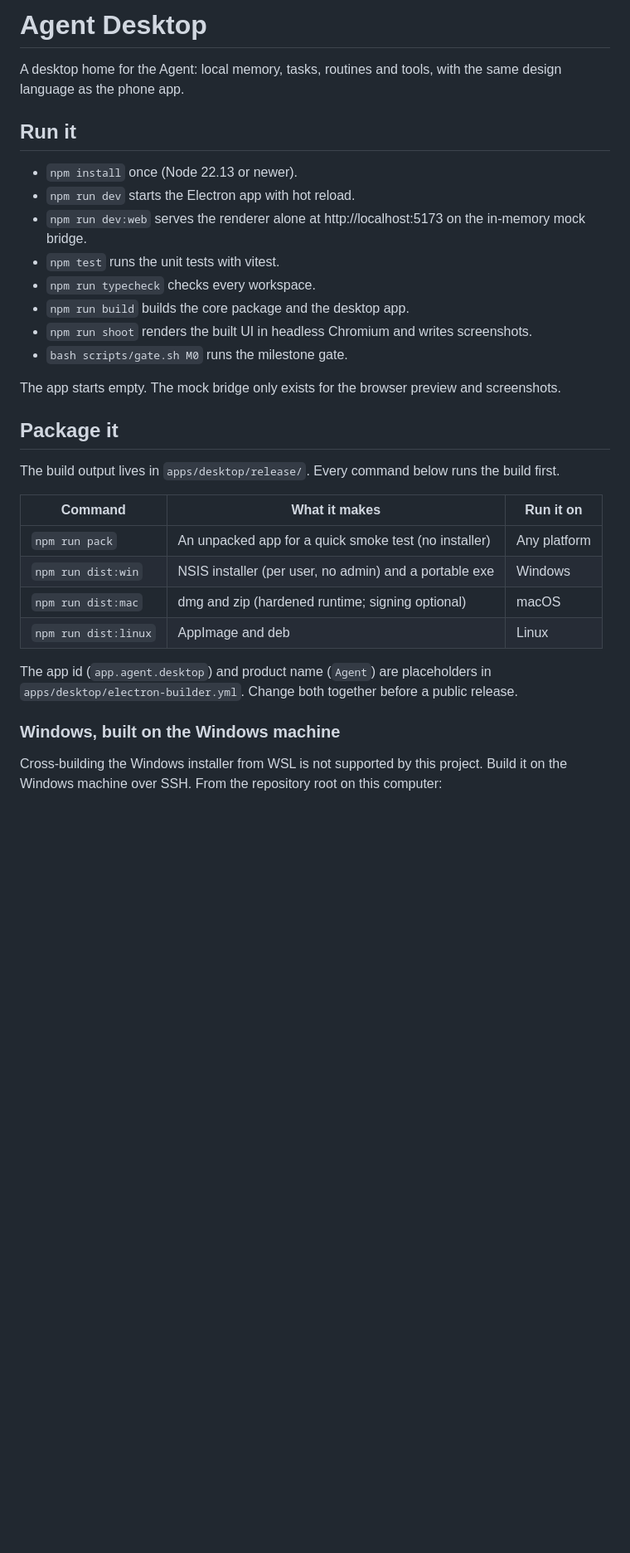
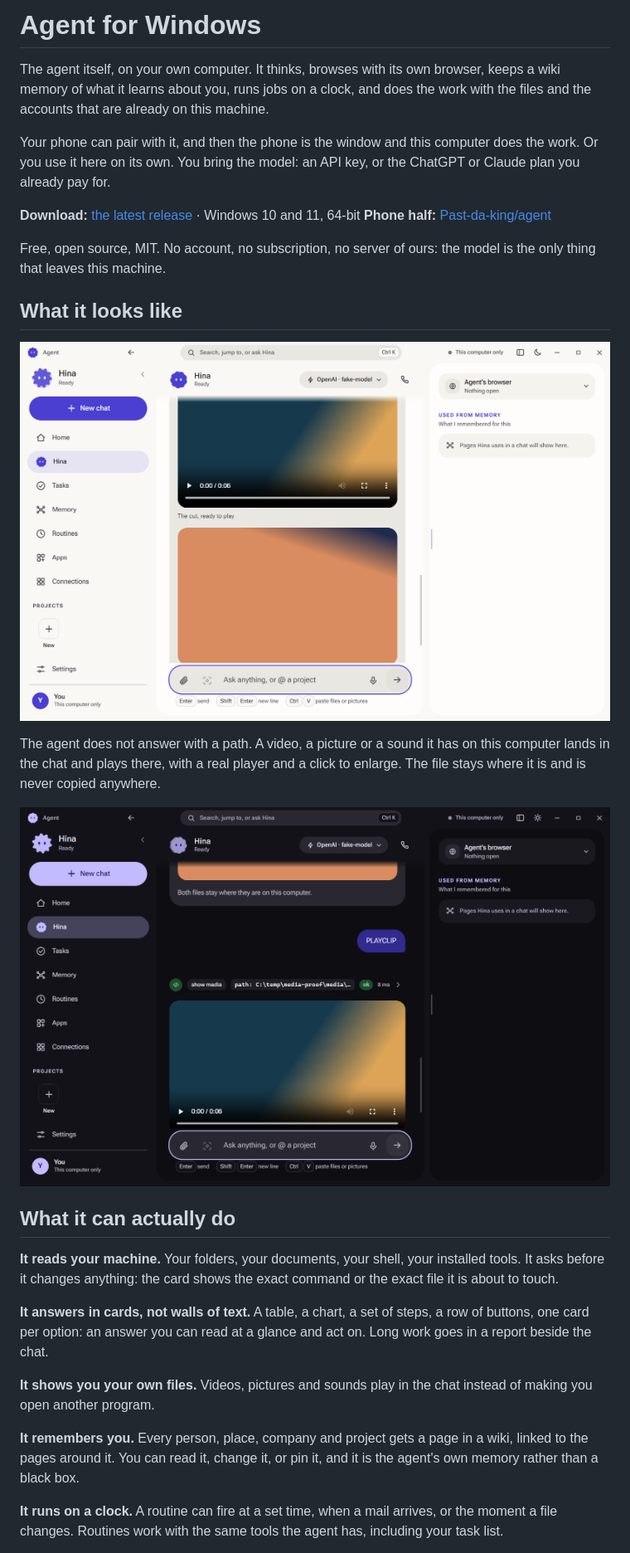
Before and after one commit to Past-da-king/agent-desktop-app, a Markdown page: README.md, the part around one of its changes. Shown at 83% size. GitHub-like rendering; pictures changed too: docs/img/chat-media-dark.png (added), docs/img/chat-media-light.png (added); blank space fills up the shorter version.

```diff
--- a/README.md
+++ b/README.md
@@ -1,35 +1,38 @@
-# Agent Desktop
+# Agent for Windows
 
-A desktop home for the Agent: local memory, tasks, routines and tools, with the same design language as the phone app.
+The agent itself, on your own computer. It thinks, browses with its own browser, keeps a wiki memory of what it learns
+about you, runs jobs on a clock, and does the work with the files and the accounts that are already on this machine.
 
-## Run it
+Your phone can pair with it, and then the phone is the window and this computer does the work. Or you use it here on its
+own. You bring the model: an API key, or the ChatGPT or Claude plan you already pay for.
 
-- `npm install` once (Node 22.13 or newer).
-- `npm run dev` starts the Electron app with hot reload.
-- `npm run dev:web` serves the renderer alone at http://localhost:5173 on the in-memory mock bridge.
-- `npm test` runs the unit tests with vitest.
-- `npm run typecheck` checks every workspace.
-- `npm run build` builds the core package and the desktop app.
-- `npm run shoot` renders the built UI in headless Chromium and writes screenshots.
-- `bash scripts/gate.sh M0` runs the milestone gate.
+**Download:** [the latest release](https://github.com/Past-da-king/agent-desktop-app/releases/latest) · Windows 10 and 11, 64-bit
+**Phone half:** [Past-da-king/agent](https://github.com/Past-da-king/agent)
 
-The app starts empty. The mock bridge only exists for the browser preview and screenshots.
+Free, open source, MIT. No account, no subscription, no server of ours: the model is the only thing that leaves this machine.
 
-## Package it
+## What it looks like
 
-The build output lives in `apps/desktop/release/`. Every command below runs the build first.
+![A video the agent rendered, playing in the chat, with the poster under it. The rail shows Home, Tasks, Memory, Routines, Apps and Connections](docs/img/chat-media-light.png)
 
-| Command | What it makes | Run it on |
-|---|---|---|
-| `npm run pack` | An unpacked app for a quick smoke test (no installer) | Any platform |
-| `npm run dist:win` | NSIS installer (per user, no admin) and a portable exe | Windows |
-| `npm run dist:mac` | dmg and zip (hardened runtime; signing optional) | macOS |
-| `npm run dist:linux` | AppImage and deb | Linux |
+The agent does not answer with a path. A video, a picture or a sound it has on this computer lands in the chat and plays
+there, with a real player and a click to enlarge. The file stays where it is and is never copied anywhere.
 
-The app id (`app.agent.desktop`) and product name (`Agent`) are placeholders in
-`apps/desktop/electron-builder.yml`. Change both together before a public release.
+![The same chat in the dark theme](docs/img/chat-media-dark.png)
 
-### Windows, built on the Windows machine
+## What it can actually do
 
-Cross-building the Windows installer from WSL is not supported by this project. Build it on the
-Windows machine over SSH. From the repository root on this computer:
+**It reads your machine.** Your folders, your documents, your shell, your installed tools. It asks before it changes
+anything: the card shows the exact command or the exact file it is about to touch.
+
+**It answers in cards, not walls of text.** A table, a chart, a set of steps, a row of buttons, one card per option: an
+answer you can read at a glance and act on. Long work goes in a report beside the chat.
+
+**It shows you your own files.** Videos, pictures and sounds play in the chat instead of making you open another program.
+
+**It remembers you.** Every person, place, company and project gets a page in a wiki, linked to the pages around it. You
+can read it, change it, or pin it, and it is the agent's own memory rather than a black box.
+
+**It runs on a clock.** A routine can fire at a set time, when a mail arrives, or the moment a file changes. Routines
+work with the same tools the agent has, including your task list.
+
```
Also changed, not shown: other parts of README.md (+64 -60 lines), 1 other file.
